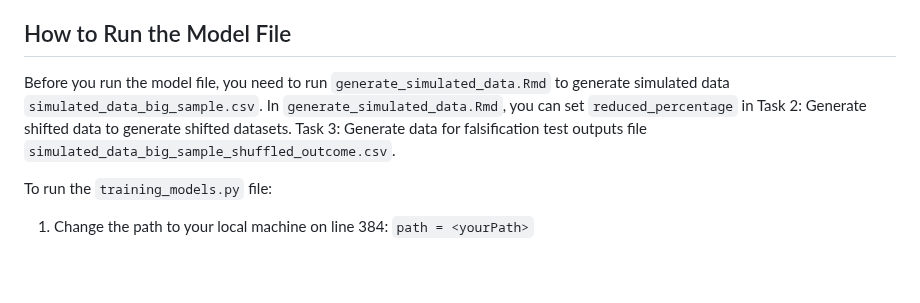
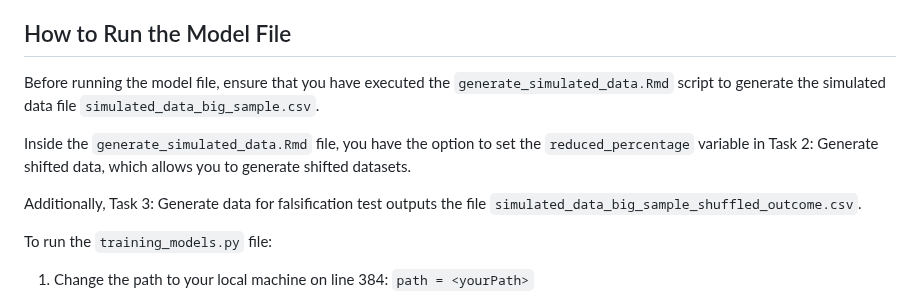
Before and after one commit to luciasalar/NarxCare-project, a Markdown page: Readme.md, the part around the change. Rendered like a GitHub page; blank space fills up the shorter version.

```diff
--- a/Readme.md
+++ b/Readme.md
@@ -135,7 +135,11 @@ Creation process of the datasets are describe in the manuscript section 4.2
 
 ## How to Run the Model File
 
-Before you run the model file, you need to run `generate_simulated_data.Rmd` to generate simulated data `simulated_data_big_sample.csv`. In  `generate_simulated_data.Rmd`, you can set `reduced_percentage` in Task 2: Generate shifted data to generate shifted datasets. Task 3: Generate data for falsification test outputs file `simulated_data_big_sample_shuffled_outcome.csv`.
+Before running the model file, ensure that you have executed the `generate_simulated_data.Rmd` script to generate the simulated data file `simulated_data_big_sample.csv`.
+
+Inside the `generate_simulated_data.Rmd` file, you have the option to set the `reduced_percentage` variable in Task 2: Generate shifted data, which allows you to generate shifted datasets.
+
+Additionally, Task 3: Generate data for falsification test outputs the file `simulated_data_big_sample_shuffled_outcome.csv`.
 
 To run the `training_models.py` file:
 1. Change the path to your local machine on line 384: `path = <yourPath>`
```
